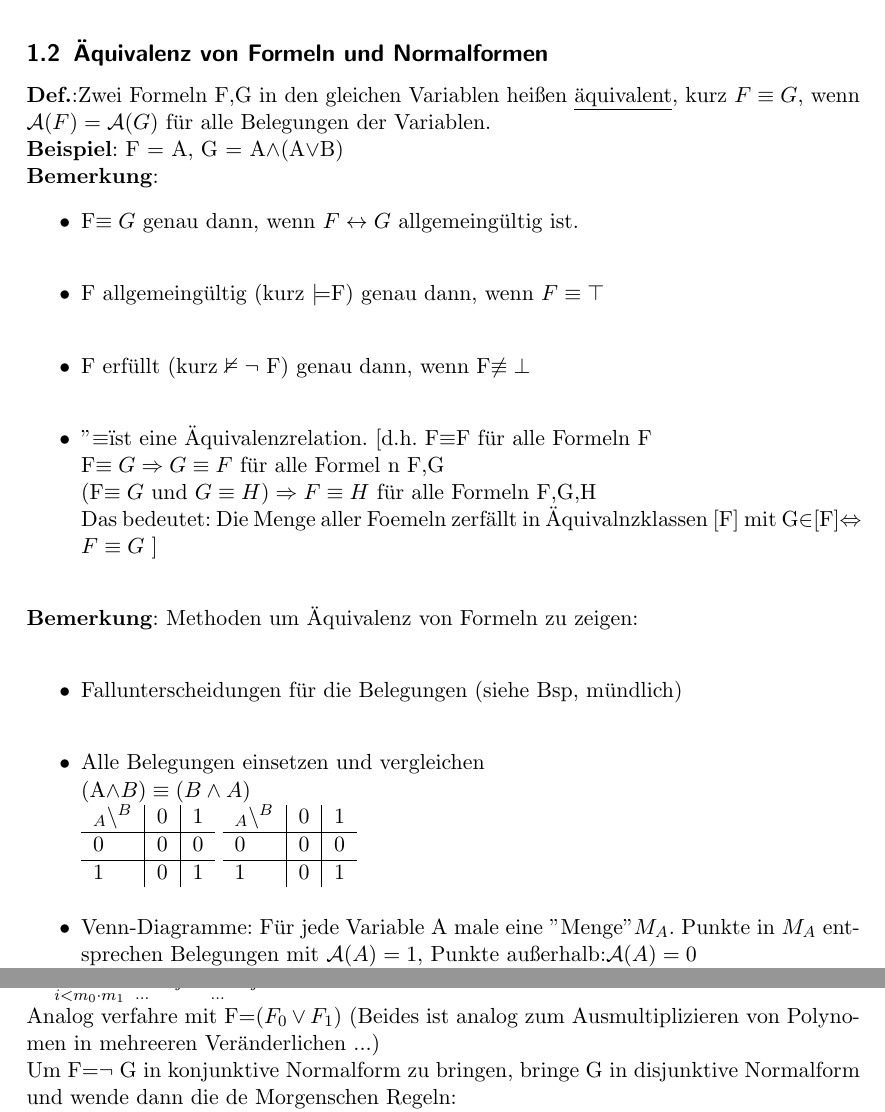
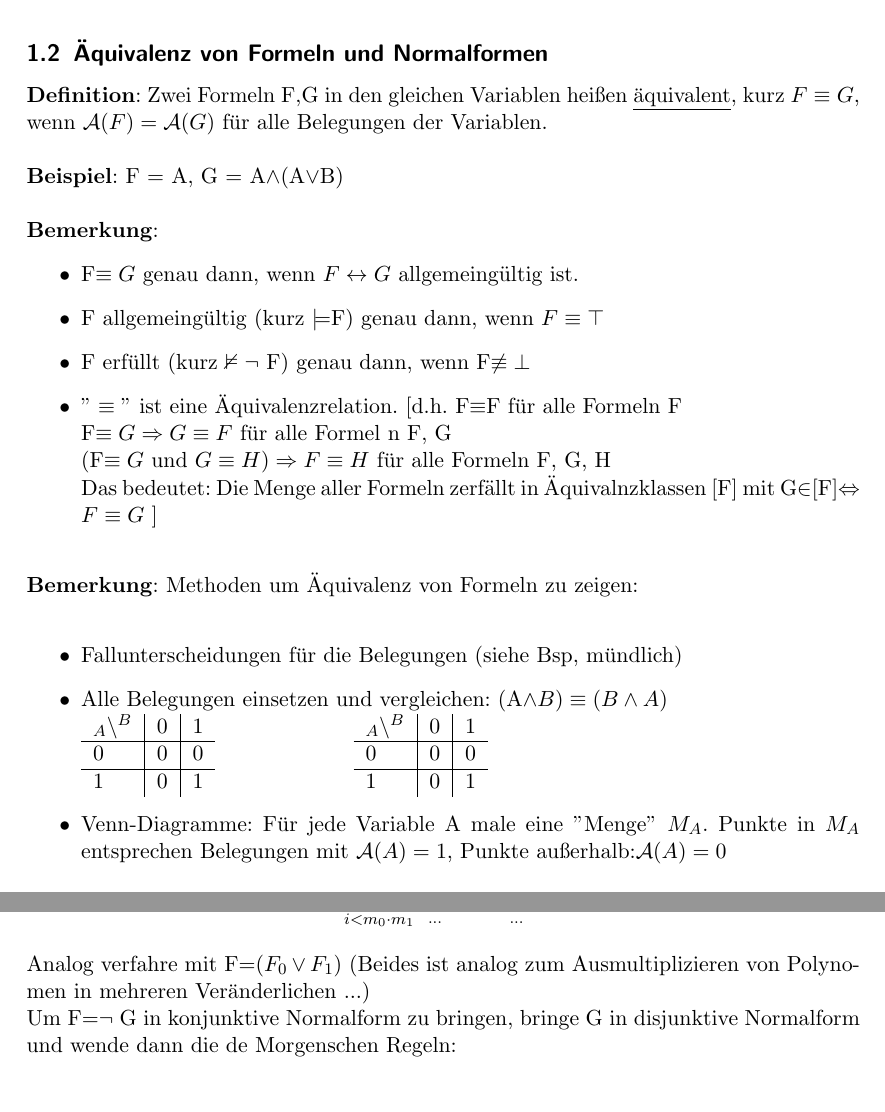
Before and after one commit to vdrummer/logik1314, a LaTeX document (LogikSkript.tex): two parts of pages 5 and 8 of 22, joined at a grey line, cut so that both start at the same text. The pictures show the PDF file LogikSkript.pdf that the author committed with the source.

Commit message:
"Äquivalenz von Formeln und Normalformen" verschönert

```diff
--- a/LogikSkript.tex
+++ b/LogikSkript.tex
@@ -164,35 +164,26 @@ Sei $\mathcal(A)$ eine Belegung der Variablen von $F$. Wenn $\mathcal{A}(F) = 1$
 \item $F$ ist erfüllbar genau dann, wenn $\neg F$ keine Tautologie ist.
 \end{itemize}
 \subsection{Äquivalenz von Formeln und Normalformen}
-\textbf{Def.}:Zwei Formeln F,G in den gleichen Variablen heißen \underline{äquivalent}, kurz $F\equiv G$, wenn $\mathcal{A}(F)=\mathcal{A}(G)$ für alle Belegungen der Variablen.\\
-\textbf{Beispiel}: F = A, G = A$\land$(A$\lor$B)\\
+\textbf{Definition}: Zwei Formeln F,G in den gleichen Variablen heißen \underline{äquivalent}, kurz $F\equiv G$, wenn $\mathcal{A}(F)=\mathcal{A}(G)$ für alle Belegungen der Variablen.\\ \\
+\textbf{Beispiel}: F = A, G = A$\land$(A$\lor$B)\\ \\
 \textbf{Bemerkung}: \begin{itemize}
-\item F$\equiv G$ genau dann, wenn $F\leftrightarrow G$ allgemeingültig ist.\\
-\item F allgemeingültig (kurz $\models$F) genau dann, wenn $F\equiv \top$\\
-\item F erfüllt (kurz $\nvDash \neg $ F) genau dann, wenn F$\not\equiv \bot$\\
-\item "$\equiv$" ist eine  Äquivalenzrelation. [d.h. F$\equiv$F für alle Formeln F\\
-F$\equiv G \Rightarrow G \equiv F$ für alle Formel n F,G\\
-(F$\equiv G $ und $G\equiv H)\Rightarrow F \equiv H$ für alle Formeln F,G,H\\
-Das bedeutet: Die Menge aller Foemeln zerfällt in Äquivalnzklassen [F] mit G$\in$[F]$\Leftrightarrow F\equiv G$ ]\\
+\item F$\equiv G$ genau dann, wenn $F\leftrightarrow G$ allgemeingültig ist.
+\item F allgemeingültig (kurz $\models$F) genau dann, wenn $F\equiv \top$
+\item F erfüllt (kurz $\nvDash \neg $ F) genau dann, wenn F$\not\equiv \bot$
+\item $"\equiv "$ ist eine  Äquivalenzrelation. [d.h. F$\equiv$F für alle Formeln F\\
+F$\equiv G \Rightarrow G \equiv F$ für alle Formel n F, G\\
+(F$\equiv G $ und $G\equiv H)\Rightarrow F \equiv H$ für alle Formeln F, G, H\\
+Das bedeutet: Die Menge aller Formeln zerfällt in Äquivalnzklassen [F] mit G$\in$[F]$\Leftrightarrow F\equiv G$ ] \\
 \end{itemize}
 \textbf{Bemerkung}: Methoden um Äquivalenz von Formeln zu zeigen:\\
 \begin{itemize}
-\item Fallunterscheidungen für die Belegungen (siehe Bsp, mündlich)\\
-\item Alle Belegungen einsetzen und vergleichen\\
-(A$\land B ) \equiv (B\land A)$ \\
+\item Fallunterscheidungen für die Belegungen (siehe Bsp, mündlich)
+\item Alle Belegungen einsetzen und vergleichen: (A$\land B ) \equiv (B\land A)$ \\
 \begin{tabular}{l|l|l}
-$_A\backslash ^B$ & 0 & 1\\ \hline 0 & 0 & 0\\ \hline 1 & 0 & 1\\\end{tabular}
+$_A\backslash ^B$ & 0 & 1\\ \hline 0 & 0 & 0\\ \hline 1 & 0 & 1\\\end{tabular} ~~~~~~~~~~~~~~~~~
 \begin{tabular}{l|l|l}
-$_A\backslash ^B$ & 0 & 1 \\ \hline 0 & 0 & 0 \\ \hline 1 & 0 & 1 \end{tabular}\\
-\item Venn-Diagramme: Für jede Variable A male eine "Menge" $M_A$. Punkte in $M_A$ entsprechen Belegungen mit $\mathcal{A}(A)=1$, Punkte außerhalb:$\mathcal{A}(A)=0$\\
-\textbf{Bsp}: (($A\land B)\lor C ) \equiv ((A\lor C ) \land (B \lor C))$\\
+$_A\backslash ^B$ & 0 & 1 \\ \hline 0 & 0 & 0 \\ \hline 1 & 0 & 1 \end{tabular}
+\item Venn-Diagramme: Für jede Variable A male eine $"$Menge$"$ $M_A$. Punkte in $M_A$ entsprechen Belegungen mit $\mathcal{A}(A)=1$, Punkte außerhalb:$\mathcal{A}(A)=0$\\ \\
+\textbf{Bsp}: (($A\land B)\lor C ) \equiv ((A\lor C ) \land (B \lor C))$\\ \\
 \textbf{Hier noch Grafik einfügen !!!}\\
 \end{itemize}
-\textbf{Def.} Sei F eine Formel, aufgebaut aus Variablen, den Junktoren $\neg, \land, \lor,$ sowie $\top,\bot$. Die zu F \underline{duale} Formel F$^*$ entsteht aus F durch Vertauschen von $\land, \lor$ sowie von $\top, \bot$.
-\textbf{\underline{Lemma}}:F$\equiv$G genau dann, wenn F$^* \equiv$G\\
-\textbf{\underline{Beweis}}: Es sei $\mathcal{A}$ eine Belegung . Vertausche in $\mathcal{A}$ die Werte 0,1 und erhalte eine neue Belegung $\mathcal{A}^*$ \\
-\textbf{Behauptung}: es gilt $\mathcal{A}(F)=1$ genau dann, wenn $\mathcal{A}^*(F^*)=0$.\\
-\textbf{Begründung}: Durch Induktion über Länge der Formel mit dem Lemma über eindeutige Lesbarkeit.\\
-$$F = A\Rightarrow F^*=A$$\\
-$$ \mathcal{A}(F) = \mathcal{A}(A)=1 \Leftrightarrow \mathcal{A}^*(A)=0=\mathcal{A}^*(F^*))$$\\
-$$F=\top \Rightarrow F^*=\bot$$\\
@@ -200,0 +191,7 @@ Analog für F=$\bot$\\
+\textbf{Lemma}:F$\equiv$G genau dann, wenn F$^* \equiv$G\\ \\
+\textbf{Beweis}: Es sei $\mathcal{A}$ eine Belegung . Vertausche in $\mathcal{A}$ die Werte 0,1 und erhalte eine neue Belegung $\mathcal{A}^*$ \\ \\
+\textbf{Behauptung}: es gilt $\mathcal{A}(F)=1$ genau dann, wenn $\mathcal{A}^*(F^*)=0$.\\ \\
+\textbf{Begründung}: Durch Induktion über Länge der Formel mit dem Lemma über eindeutige Lesbarkeit.\\ \\
+$\begin{aligned}
+&F = A\Rightarrow F^*=A\\
+&\mathcal{A}(F) = \mathcal{A}(A)=1 \Leftrightarrow \mathcal{A}^*(A)=0=\mathcal{A}^*(F^*))\\
@@ -221,10 +214,0 @@ $$(A \land \neg A) \equiv \bot \text{~"(dual zu tertum non datur")}$$\\
-\textbf{Beweis}: Kommutativität, Distributivität, Absorption siehe oben. Rest analog.\\
-\textbf{Def.}: Es seien F,H Formeln und A eine Variable. Dann bezeichnet die Formel F(H/A) die Formel die aus F entsteht, indem man jedes Vorkommen der Variable A durch die Formel H ersetzen. (Dabei gehen wir nicht rekursiv vor d.h. wenn H selbst die Variable A enthält, lassen wir A danach stehen).\\
-\textbf{Bsp.}: F=($A\land B$), G=($B\land A$), H=($B\lor C$)\\
-F(H/B)=($A\land (B\lor C$)), G(H/B)=(($B\lor C) \land A)$\\
-\textbf{\underline{Lemma(Ersetzungslemma)}}: Es seien F,G,H Formeln und A eine Variable. Wenn G$\equiv$ H gilt, dann gelten auch:\\
-$$F(G/A) \equiv F(H/A)(1)$$\\ und $$G(F/A) \equiv H(F/A)(2).$$\\
-\textbf{\underline{Beweis}}: Zu (1) : Bei allen Belegungen $\mathcal{A}$ gilt $\mathcal{A}(G)=\mathcal{A}(H)$. Bei der rekursiven Definition von $\mathcal{A}(F)$ kann ich anstelle $\mathcal{A}(A)$ kann ich $\mathcal{A}(G)~oder~\mathcal{A}(H)$ einsetzen und erhalte beidemal das gleiche Ergebniss für alle Belegungen $\Rightarrow$ (1).\\
-Zu (2): In der rekursiven Definition von $\mathcal{A}(G),\mathcal{A}(H)$ ersetze wieder $\mathcal{A}(A)~durch~\mathcal{A}(F)$, es folgt wieder die Äquivalenz (2). $\square$\\
-\textbf{\underline{WARNUNG}}: Im Allgemeinen folgt aus (1) oder (2) nicht, dass G$\equiv$H.\\
-\textbf{\underline{Satz}}: Es gelten die de Morgenschen Regeln:\\
@@ -231,6 +226,14 @@ Zu (2): In der rekursiven Definition von $\mathcal{A}(G),\mathcal{A}(H)$ ersetze
+\textbf{Beweis}: Kommutativität, Distributivität, Absorption siehe oben. Rest analog.\\ \\
+\textbf{Definition}: Es seien F,H Formeln und A eine Variable. Dann bezeichnet die Formel F(H/A) die Formel die aus F entsteht, indem man jedes Vorkommen der Variable A durch die Formel H ersetzen. (Dabei gehen wir nicht rekursiv vor d.h. wenn H selbst die Variable A enthält, lassen wir A danach stehen).\\ \\
+\textbf{Beispiel}: F=($A\land B$), G=($B\land A$), H=($B\lor C$)\\
+F(H/B)=($A\land (B\lor C$)), G(H/B)=(($B\lor C) \land A)$\\ \\
+\textbf{Lemma(Ersetzungslemma)}: Es seien F,G,H Formeln und A eine Variable. Wenn G$\equiv$ H gilt, dann gelten auch:\\
+$$F(G/A) \equiv F(H/A)~~(1)$$\\ und $$G(F/A) \equiv H(F/A)~~(2).$$\\ \\
+\textbf{Beweis}: Zu (1) : Bei allen Belegungen $\mathcal{A}$ gilt $\mathcal{A}(G)=\mathcal{A}(H)$. Bei der rekursiven Definition von $\mathcal{A}(F)$ kann ich anstelle $\mathcal{A}(A)$ kann ich $\mathcal{A}(G)~oder~\mathcal{A}(H)$ einsetzen und erhalte beidemal das gleiche Ergebniss für alle Belegungen $\Rightarrow$ (1).\\
+Zu (2): In der rekursiven Definition von $\mathcal{A}(G),\mathcal{A}(H)$ ersetze wieder $\mathcal{A}(A)~durch~\mathcal{A}(F)$, es folgt wieder die Äquivalenz (2). $\square$\\ \\
+\textbf{\underline{WARNUNG}}: Im Allgemeinen folgt aus (1) oder (2) nicht, dass G$\equiv$H.\\ \\
+\textbf{Satz}: Es gelten die de Morgenschen Regeln:\\
 $\neg(A\land B) \equiv (\neg A \lor \neg B)$\\
-dual dazu: $\neg(A \lor B) \equiv (\neg A \land B )$\\
-$\neg\neg\neg A \equiv A$.\\z
-\textbf{\underline{Beweis}}: Wie oben, siehe auch Beweis des Dualitätslemma.$\square$\\
-\textbf{\underline{Satz}}: Ein \underline{Literal} ist eine Variable A, oder $\neg $A. Ein Ausdruck der Form:\\
-$\bigvee\limits_{i<m}\bigwedge\limits_{j<n_i} L_{ij}$\\
+dual dazu: $\neg(A \lor B) \equiv (\neg A \land \neg B )$\\
+$\neg\neg\neg A \equiv A$.\\ \\
+\textbf{Beweis}: Wie oben, siehe auch Beweis des Dualitätslemma.$\square$\\ \\
@@ -241,16 +246,16 @@ $\bigwedge\limits_{i<m'}\bigvee\limits_{j<n'_i}L'_{ij}$\\
 \textbf{\underline{WARNUNG}}: Diese Normalformen sind nicht eindeutig, z.B. sind:\\
 $$A\equiv A \lor (B\land A)$$\\
-beide in disjunktiver Normalform.\\
-\textbf{\underline{Beweis}}: Induktiv für beide Normalformenzusammen:\\
+beide in disjunktiver Normalform.\\ \\
+\textbf{Beweis}: Induktiv für beide Normalformenzusammen:\\
 Sei etwa F = $(F_0 \land F_1)$, dann bringe zunächst $F_0$ und $F_1$ in die gewünschte Normalform. Für die konjunktive Normalform hänge die beiden großen Konjunktionen zusammen:\\
-$\bigwedge\limits_{i<m_0}\bigvee\limits_{...} L'_{ij} \land \bigwedge\limits_{i<m_1} \bigvee\limits_{...} L''{ij}$\\
-$\rightarrow \bigwedge\limits_{i<m_o+m_1}\bigvee\limits_{...} L_{ij}$.\\
+$$\bigwedge\limits_{i<m_0}\bigvee\limits_{...} L'_{ij} \land \bigwedge\limits_{i<m_1} \bigvee\limits_{...} L''{ij}$$\\ \\
+$$\rightarrow \bigwedge\limits_{i<m_o+m_1}\bigvee\limits_{...} L_{ij}$$.\\
 Für die disjunktive Normalform benutzt man das Distributivgesetz:\\
-$\bigvee\limits_{i<m_0}\bigwedge\limits_{...}L'_{ij} \land \bigvee\limits_{i<_m1}\bigwedge\limits_{...} L''_{ij}$\\
-$\rightarrow \bigvee\limits_{i< m_0\cdot m_1} ( \bigwedge\limits_{...} L'_{ij} \land \bigwedge\limits_{...} L''_{ij})$\\
-Analog verfahre mit F=($F_0\lor F_1)$ (Beides ist analog zum Ausmultiplizieren von Polynomen in mehreeren Veränderlichen ...)\\
+$$\bigvee\limits_{i<m_0}\bigwedge\limits_{...}L'_{ij} \land \bigvee\limits_{i<_m1}\bigwedge\limits_{...} L''_{ij}$$\\ \\
+$$\rightarrow \bigvee\limits_{i< m_0\cdot m_1} ( \bigwedge\limits_{...} L'_{ij} \land \bigwedge\limits_{...} L''_{ij})$$\\
+Analog verfahre mit F=($F_0\lor F_1)$ (Beides ist analog zum Ausmultiplizieren von Polynomen in mehreren Veränderlichen ...)\\
 Um F=$\neg$ G in konjunktive Normalform zu bringen, bringe G in disjunktive Normalform und wende dann die de Morgenschen Regeln:\\
-$\neg (\bigvee\limits_{i<m}\bigwedge\limits_{j<n_i}L_{ij})=\bigwedge\limits_{i<m}\bigvee\limits_{j<n_i} \neg L_{ij}$\\
+$$\neg (\bigvee\limits_{i<m}\bigwedge\limits_{j<n_i}L_{ij})=\bigwedge\limits_{i<m}\bigvee\limits_{j<n_i} \neg L_{ij}$$\\
 anschließend beseitige doppelte Veneinungen:$\neg\neg A\equiv A$. Analog für disjunktive Normalform. $\square$
 
 \subsection{Boole'sche Algebren}
```
Also changed, not shown: LogikSkript.pdf, LogikSkript.tex (51 more changed lines), 5 other files.
